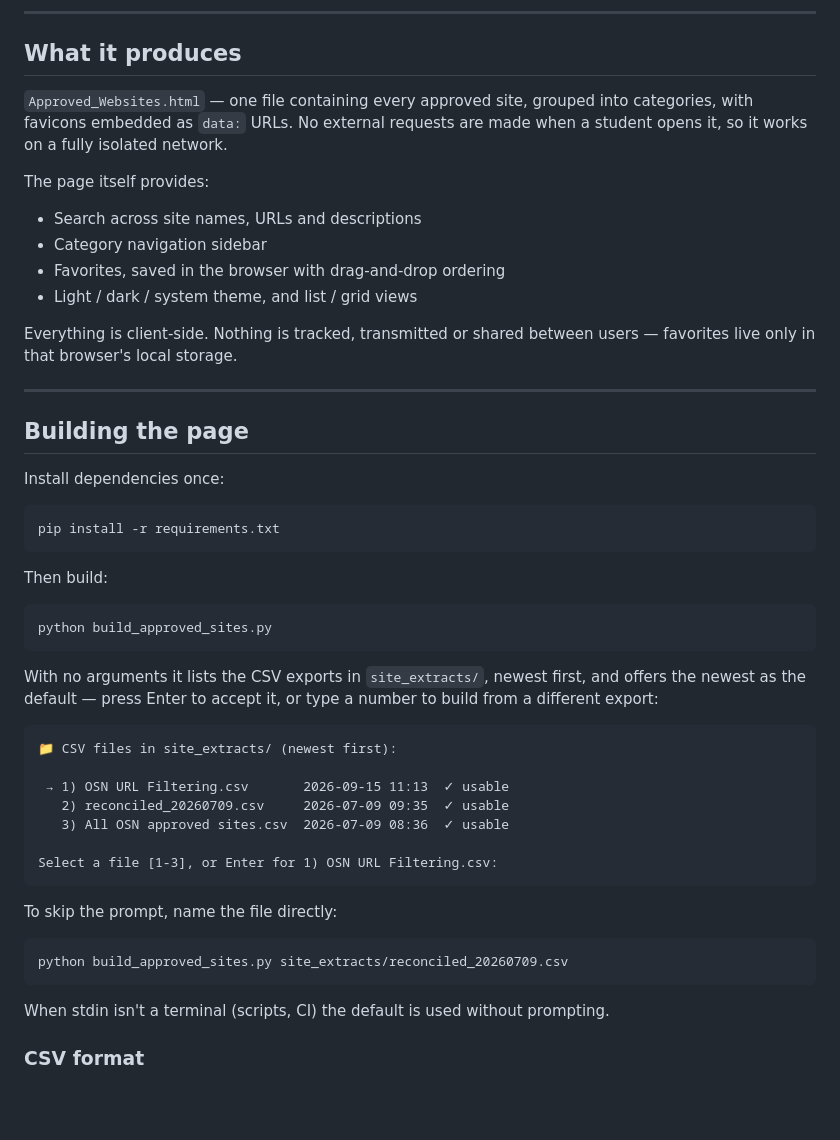
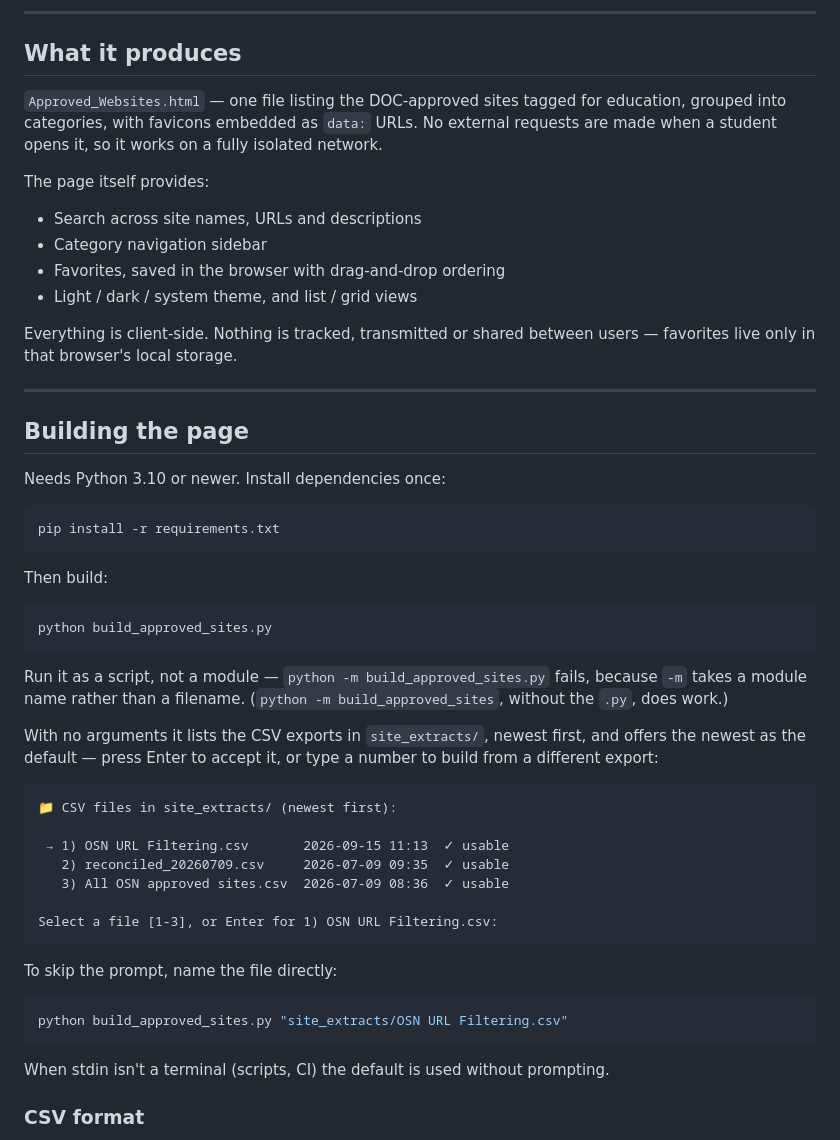
Before and after one commit to aduckworth1969/CEApprovedURLs, a Markdown page: README.md, the part around one of its changes. Drawn GitHub-style; blank space fills up the shorter version.

````diff
--- a/README.md
+++ b/README.md
@@ -9,9 +9,10 @@ local web server on the education network).
 
 ## What it produces
 
-`Approved_Websites.html` — one file containing every approved site, grouped into
-categories, with favicons embedded as `data:` URLs. No external requests are
-made when a student opens it, so it works on a fully isolated network.
+`Approved_Websites.html` — one file listing the DOC-approved sites tagged for
+education, grouped into categories, with favicons embedded as `data:` URLs. No
+external requests are made when a student opens it, so it works on a fully
+isolated network.
 
 The page itself provides:
 
@@ -27,7 +28,7 @@ users — favorites live only in that browser's local storage.
 
 ## Building the page
 
-Install dependencies once:
+Needs Python 3.10 or newer. Install dependencies once:
 
 ```bash
 pip install -r requirements.txt
@@ -38,6 +39,10 @@ Then build:
 ```bash
 python build_approved_sites.py
 ```
+
+Run it as a script, not a module — `python -m build_approved_sites.py` fails,
+because `-m` takes a module name rather than a filename. (`python -m
+build_approved_sites`, without the `.py`, does work.)
 
 With no arguments it lists the CSV exports in `site_extracts/`, newest first,
 and offers the newest as the default — press Enter to accept it, or type a
@@ -56,7 +61,7 @@ Select a file [1-3], or Enter for 1) OSN URL Filtering.csv:
 To skip the prompt, name the file directly:
 
 ```bash
-python build_approved_sites.py site_extracts/reconciled_20260709.csv
+python build_approved_sites.py "site_extracts/OSN URL Filtering.csv"
 ```
 
 When stdin isn't a terminal (scripts, CI) the default is used without prompting.
````
Also changed, not shown: other parts of README.md (+51 -4 lines).
